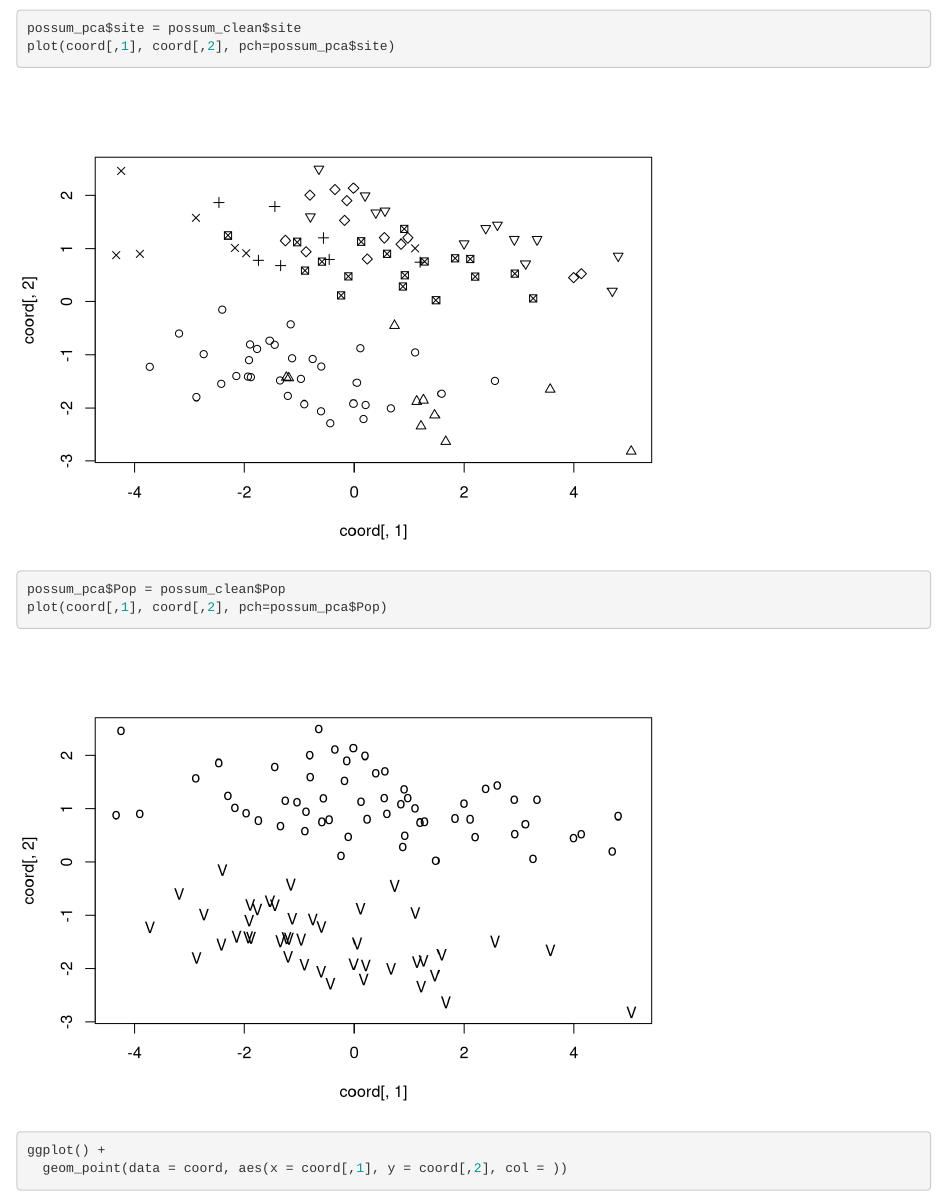
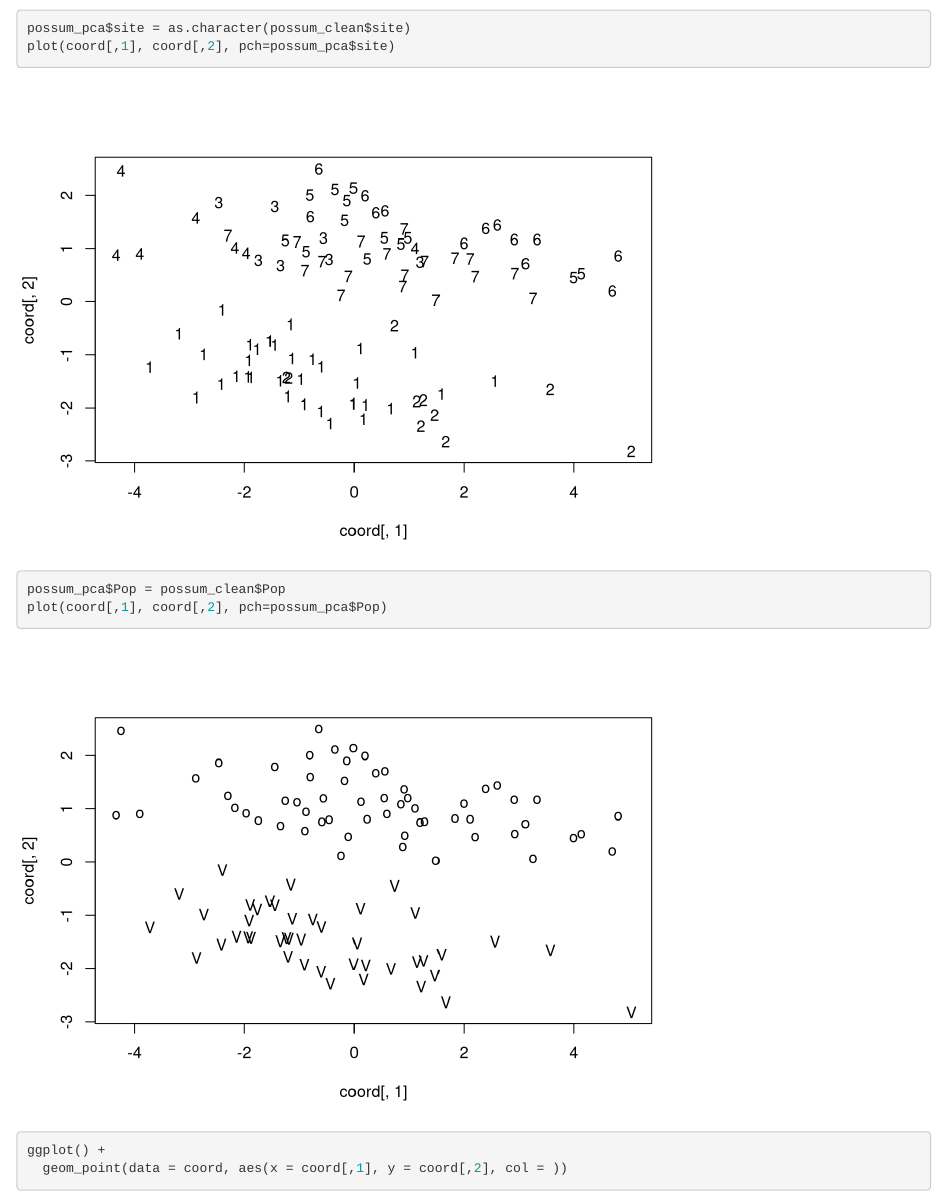
Before and after one commit to jilayton/BIO342-FINAL-PROJECT, an R Markdown document (Possum_PCA.Rmd): the page in a window 1100 px wide, from 8930 px down. Rendered offline with R 4.5, knitr and Pandoc, with nearby package versions; some code elsewhere in the file could not run offline.

Commit message:
pca site stuff

```diff
--- a/Possum_PCA.Rmd
+++ b/Possum_PCA.Rmd
@@ -166,7 +166,7 @@ possum_pca$sex = possum_clean$sex
 plot(coord[,1], coord[,2], cex= 0.1*possum_pca$age, pch=possum_pca$sex)
 #text(coord[,1], coord[,2], row.names(possum_pca))
 plot(coord[,1], coord[,2], pch=possum_pca$sex)
-possum_pca$site = possum_clean$site
+possum_pca$site = as.character(possum_clean$site)
 plot(coord[,1], coord[,2], pch=possum_pca$site)
 possum_pca$Pop = possum_clean$Pop
 plot(coord[,1], coord[,2], pch=possum_pca$Pop)
```
